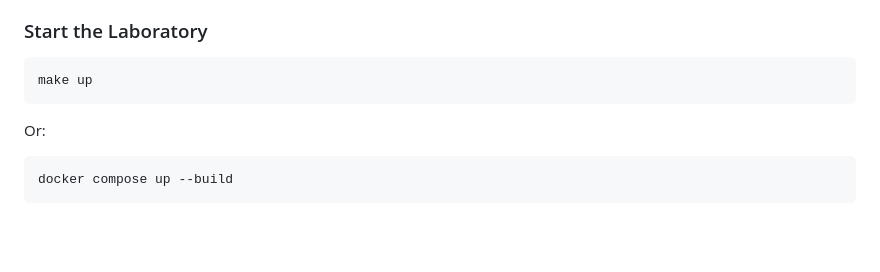
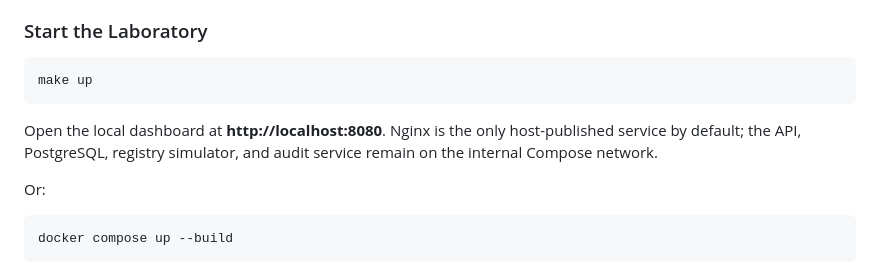
Before and after one commit to Maleesha101/AEGISDOCK, a Markdown page: README.md, the part around the change. Rendered like a GitHub page; blank space fills up the shorter version.

Commit message:
docs: align setup instructions with gateway and Makefile

````diff
--- a/README.md
+++ b/README.md
@@ -1112,6 +1112,8 @@ cd AEGISDOCK
 make up
 ```
 
+Open the local dashboard at **http://localhost:8080**. Nginx is the only host-published service by default; the API, PostgreSQL, registry simulator, and audit service remain on the internal Compose network.
+
 Or:
 
 ```bash
````
